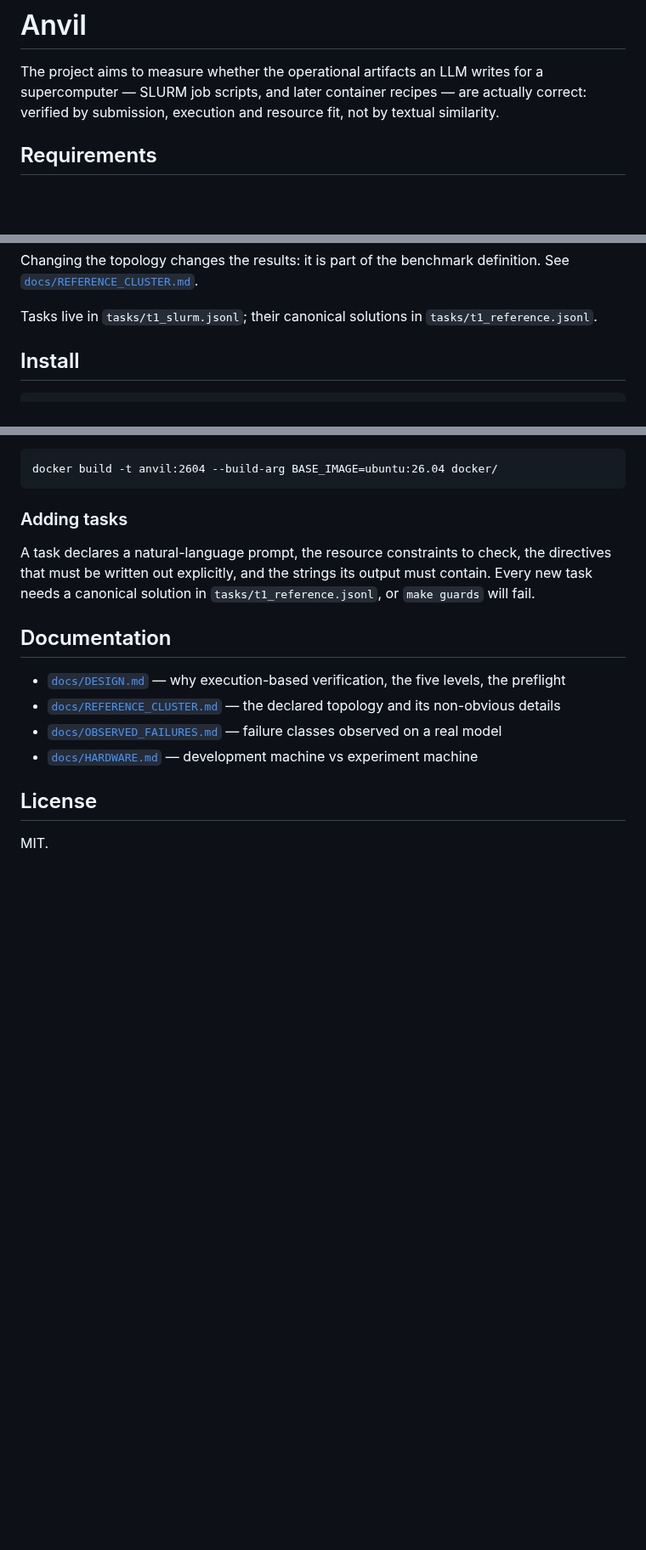
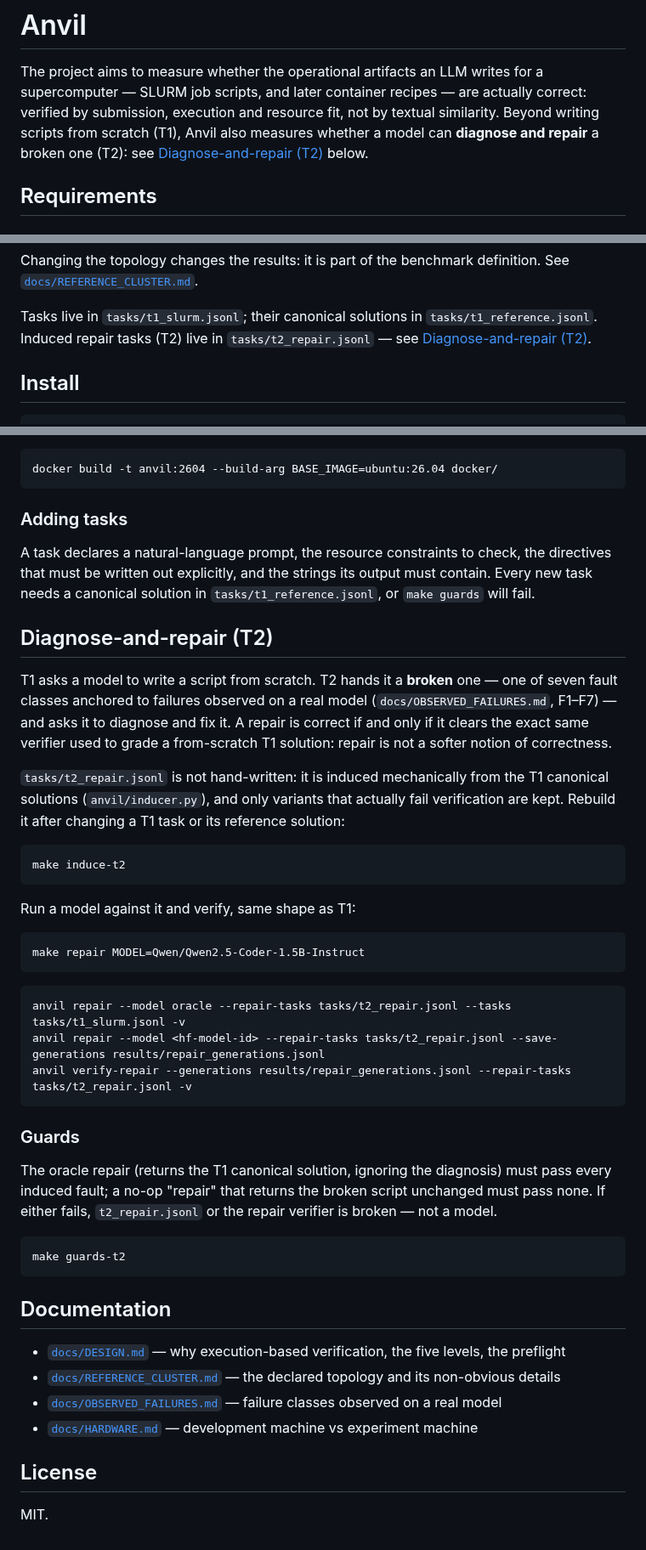
Before and after one commit to antoniorotundo2/anvil, a Markdown page: README.md, 3 parts joined by grey strips. Shown at 85% size. Rendered like a GitHub page; blank space fills up the shorter version.

Commit message:
Document T2 diagnose-and-repair in README, DESIGN and the roadmap

````diff
--- a/README.md
+++ b/README.md
@@ -2,7 +2,9 @@
 
 The project aims to measure whether the operational artifacts an LLM writes for a supercomputer —
 SLURM job scripts, and later container recipes — are actually correct: verified by submission,
-execution and resource fit, not by textual similarity.
+execution and resource fit, not by textual similarity. Beyond writing scripts from scratch (T1),
+Anvil also measures whether a model can **diagnose and repair** a broken one (T2): see
+[Diagnose-and-repair (T2)](#diagnose-and-repair-t2) below.
 
 ## Requirements
 
@@ -36,6 +38,8 @@ Changing the topology changes the results: it is part of the benchmark definitio
 [`docs/REFERENCE_CLUSTER.md`](docs/REFERENCE_CLUSTER.md).
 
 Tasks live in `tasks/t1_slurm.jsonl`; their canonical solutions in `tasks/t1_reference.jsonl`.
+Induced repair tasks (T2) live in `tasks/t2_repair.jsonl` — see
+[Diagnose-and-repair (T2)](#diagnose-and-repair-t2).
 
 ## Install
 
@@ -121,6 +125,43 @@ A task declares a natural-language prompt, the resource constraints to check, th
 must be written out explicitly, and the strings its output must contain. Every new task needs a
 canonical solution in `tasks/t1_reference.jsonl`, or `make guards` will fail.
 
+## Diagnose-and-repair (T2)
+
+T1 asks a model to write a script from scratch. T2 hands it a **broken** one — one of seven fault
+classes anchored to failures observed on a real model (`docs/OBSERVED_FAILURES.md`, F1–F7) — and
+asks it to diagnose and fix it. A repair is correct if and only if it clears the exact same
+verifier used to grade a from-scratch T1 solution: repair is not a softer notion of correctness.
+
+`tasks/t2_repair.jsonl` is not hand-written: it is induced mechanically from the T1 canonical
+solutions (`anvil/inducer.py`), and only variants that actually fail verification are kept.
+Rebuild it after changing a T1 task or its reference solution:
+
+```
+make induce-t2
+```
+
+Run a model against it and verify, same shape as T1:
+
+```
+make repair MODEL=Qwen/Qwen2.5-Coder-1.5B-Instruct
+```
+
+```
+anvil repair --model oracle --repair-tasks tasks/t2_repair.jsonl --tasks tasks/t1_slurm.jsonl -v
+anvil repair --model <hf-model-id> --repair-tasks tasks/t2_repair.jsonl --save-generations results/repair_generations.jsonl
+anvil verify-repair --generations results/repair_generations.jsonl --repair-tasks tasks/t2_repair.jsonl -v
+```
+
+### Guards
+
+The oracle repair (returns the T1 canonical solution, ignoring the diagnosis) must pass every
+induced fault; a no-op "repair" that returns the broken script unchanged must pass none. If either
+fails, `t2_repair.jsonl` or the repair verifier is broken — not a model.
+
+```
+make guards-t2
+```
+
 ## Documentation
 
 - [`docs/DESIGN.md`](docs/DESIGN.md) — why execution-based verification, the five levels, the preflight
````
Also changed, not shown: docs/DESIGN.md (+34 -2 lines), docs/OBSERVED_FAILURES.md (+3 -1 lines).
